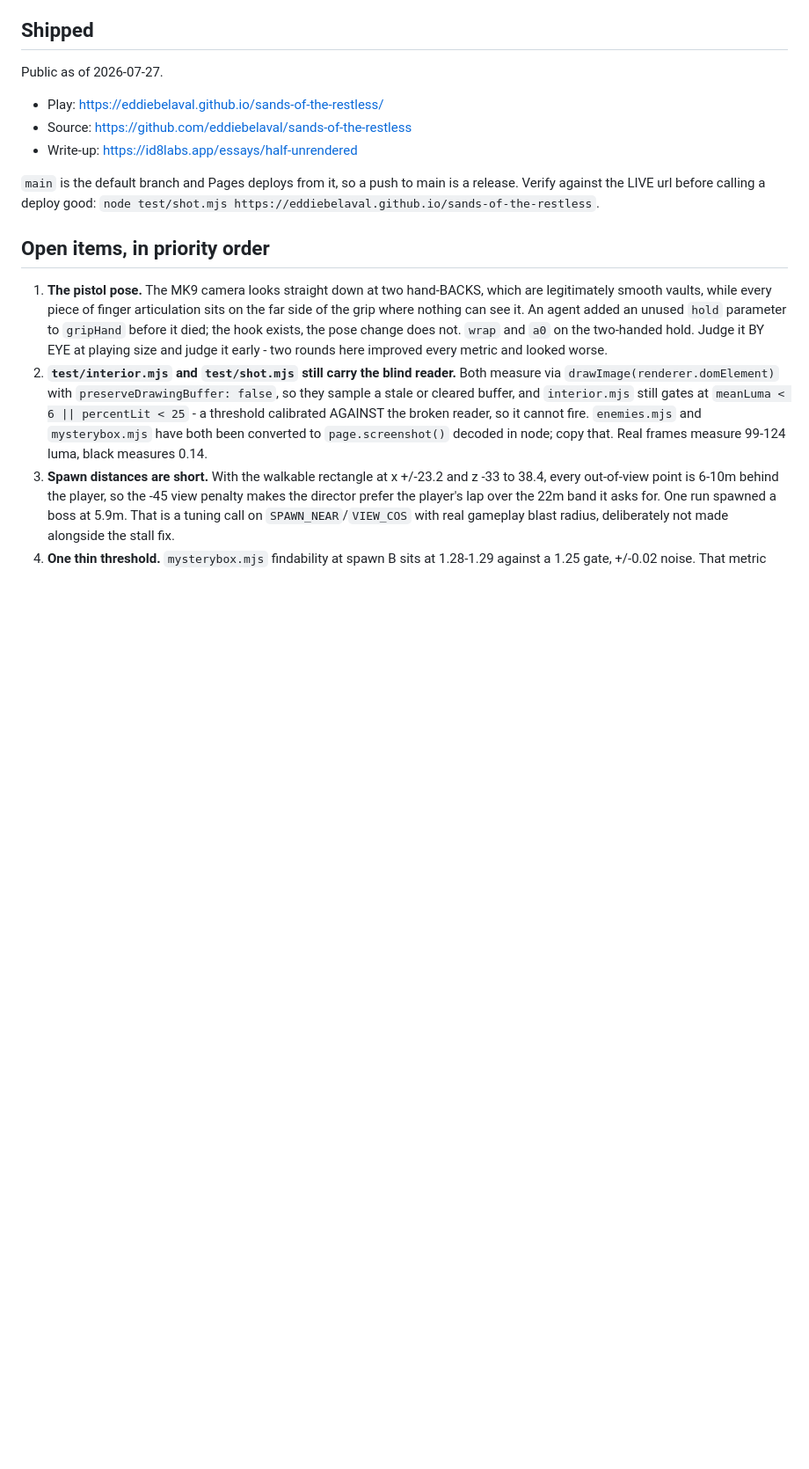
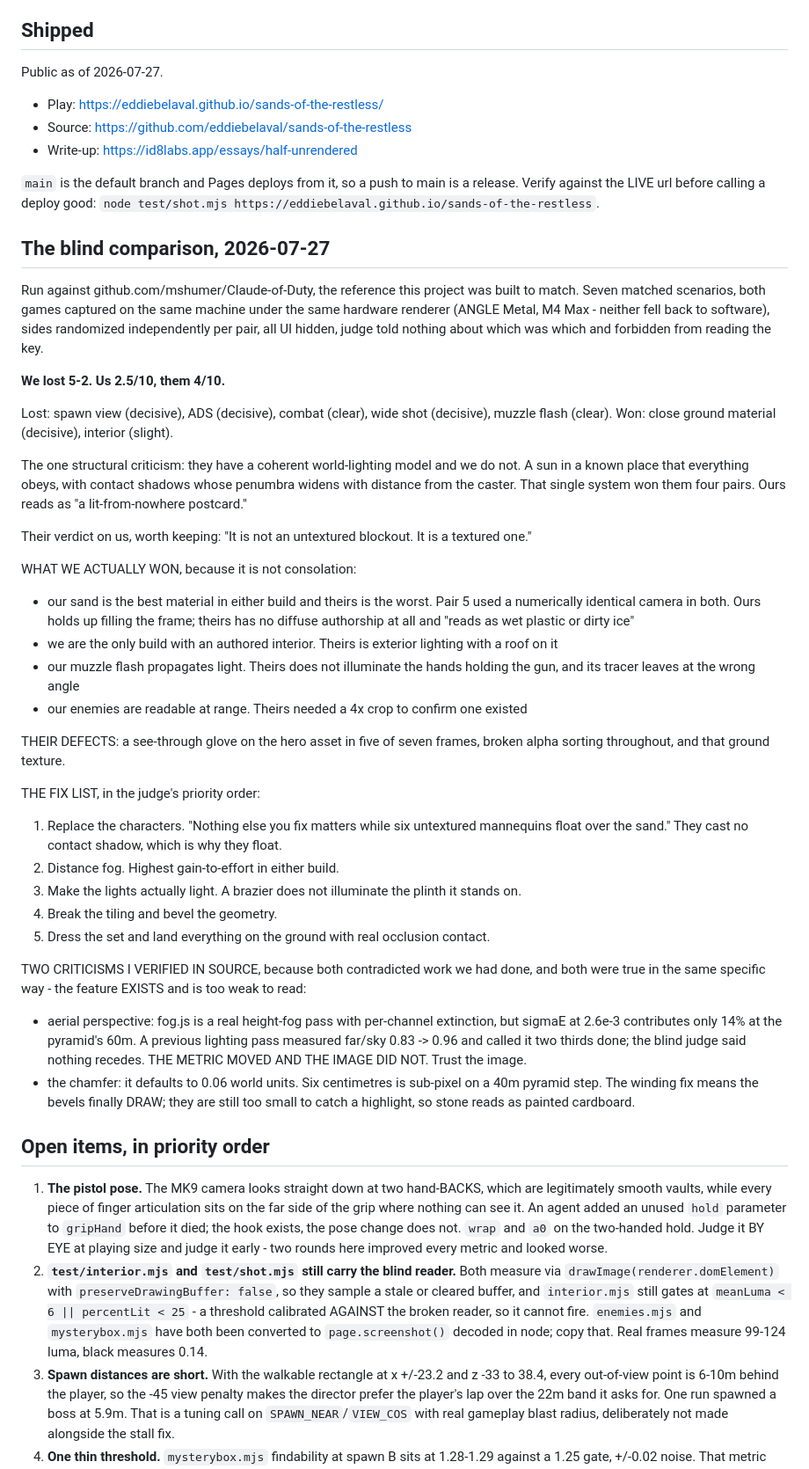
Before and after one commit to eddiebelaval/sands-of-the-restless, a Markdown page: STATE.md, the part around one of its changes. Shown at 88% size. Rendered like a GitHub page; blank space fills up the shorter version.

Commit message:
docs(sands): record the blind comparison and its fix list
Seven matched scenarios against mshumer/Claude-of-Duty, both games on the
same machine under the same hardware renderer, sides randomized per pair,
UI hidden, judge unable to read the key. We lost 5-2, 2.5/10 against
their 4/10.

Records the per-pair result, the two pairs we won and why they are not
consolation (our sand is the best material in either build; we are the
only one with an authored interior), their defects, and the judge's
five-item fix list in priority order.

Also records the two criticisms I verified in source because they
contradicted work we had already done. Both were true in the same shape:
the feature exists and is too weak to read. Fog contributes 14% at the
pyramid's 60m. The chamfer is 6cm, which is sub-pixel on a 40m step -
the winding fix made the bevels DRAW, it did not make them visible.

New lesson: a rubric is a ceiling and a blind comparison has no floor to
hide in. Ten critics and 1.5M tokens moved the mean 4.1 to 4.25, and
every one of them knew which build was ours. One blind A/B produced a
better fix list in twenty minutes. If you run a critic, make it blind or
do not bother.

Co-Authored-By: Claude Opus 5 (1M context) <noreply@anthropic.com>
Claude-Session: https://claude.ai/code/session_01Q1arL9eYTk4gBabFpS5UH1

```diff
--- a/STATE.md
+++ b/STATE.md
@@ -65,6 +65,65 @@ Public as of 2026-07-27.
 `main` is the default branch and Pages deploys from it, so a push to main is a
 release. Verify against the LIVE url before calling a deploy good:
 `node test/shot.mjs https://eddiebelaval.github.io/sands-of-the-restless`.
+
+## The blind comparison, 2026-07-27
+
+Run against github.com/mshumer/Claude-of-Duty, the reference this project was
+built to match. Seven matched scenarios, both games captured on the same machine
+under the same hardware renderer (ANGLE Metal, M4 Max - neither fell back to
+software), sides randomized independently per pair, all UI hidden, judge told
+nothing about which was which and forbidden from reading the key.
+
+**We lost 5-2. Us 2.5/10, them 4/10.**
+
+Lost: spawn view (decisive), ADS (decisive), combat (clear), wide shot
+(decisive), muzzle flash (clear).
+Won: close ground material (decisive), interior (slight).
+
+The one structural criticism: they have a coherent world-lighting model and we
+do not. A sun in a known place that everything obeys, with contact shadows whose
+penumbra widens with distance from the caster. That single system won them four
+pairs. Ours reads as "a lit-from-nowhere postcard."
+
+Their verdict on us, worth keeping: "It is not an untextured blockout. It is a
+textured one."
+
+WHAT WE ACTUALLY WON, because it is not consolation:
+- our sand is the best material in either build and theirs is the worst. Pair 5
+  used a numerically identical camera in both. Ours holds up filling the frame;
+  theirs has no diffuse authorship at all and "reads as wet plastic or dirty ice"
+- we are the only build with an authored interior. Theirs is exterior lighting
+  with a roof on it
+- our muzzle flash propagates light. Theirs does not illuminate the hands
+  holding the gun, and its tracer leaves at the wrong angle
+- our enemies are readable at range. Theirs needed a 4x crop to confirm one
+  existed
+
+THEIR DEFECTS: a see-through glove on the hero asset in five of seven frames,
+broken alpha sorting throughout, and that ground texture.
+
+THE FIX LIST, in the judge's priority order:
+1. Replace the characters. "Nothing else you fix matters while six untextured
+   mannequins float over the sand." They cast no contact shadow, which is why
+   they float.
+2. Distance fog. Highest gain-to-effort in either build.
+3. Make the lights actually light. A brazier does not illuminate the plinth it
+   stands on.
+4. Break the tiling and bevel the geometry.
+5. Dress the set and land everything on the ground with real occlusion contact.
+
+TWO CRITICISMS I VERIFIED IN SOURCE, because both contradicted work we had done,
+and both were true in the same specific way - the feature EXISTS and is too weak
+to read:
+
+- aerial perspective: fog.js is a real height-fog pass with per-channel
+  extinction, but sigmaE at 2.6e-3 contributes only 14% at the pyramid's 60m. A
+  previous lighting pass measured far/sky 0.83 -> 0.96 and called it two thirds
+  done; the blind judge said nothing recedes. THE METRIC MOVED AND THE IMAGE DID
+  NOT. Trust the image.
+- the chamfer: it defaults to 0.06 world units. Six centimetres is sub-pixel on
+  a 40m pyramid step. The winding fix means the bevels finally DRAW; they are
+  still too small to catch a highlight, so stone reads as painted cardboard.
 
 ## Open items, in priority order
 
```
Also changed, not shown: other parts of STATE.md (+7 -0 lines).
